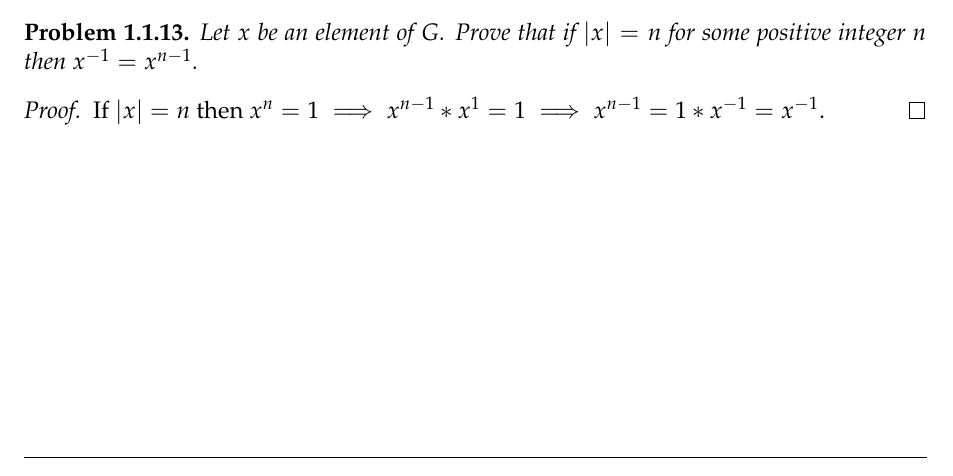
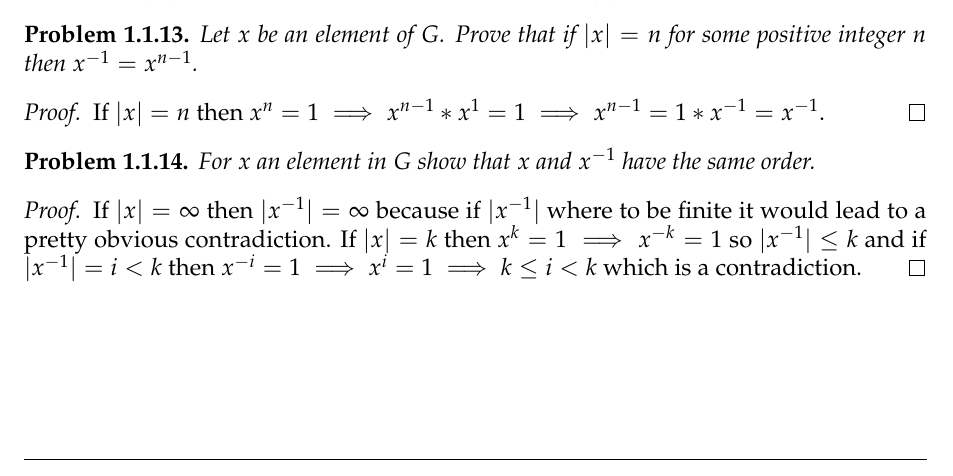
Before and after one commit to baskrki/Project1007, a LaTeX book (Group Theory/main.tex, which reads Group Theory/chapter/introduction.tex): part of page 6 of 6, cut so that both start at the same text. Compiled offline with pdfLaTeX.

Commit message:
added a problem

```diff
--- a/Group Theory/chapter/introduction.tex
+++ b/Group Theory/chapter/introduction.tex
@@ -194,3 +194,13 @@
 \begin{proof}
     If $|x|=n$ then $x^n=1 \implies x^{n-1} * x^{1} = 1 \implies x^{n-1} = 1 * x^{-1} = x^{-1}$.
 \end{proof}
+
+\begin{problem}
+ For $x$ an element in $G$ show that $x$ and $x^{-1}$ have the same order.
+\end{problem}
+
+\begin{proof}
+    If $|x|= \infty$ then $|x^{-1}|=\infty$ because if $|x^{-1}|$ where to be finite it would lead to a pretty obvious contradiction.
+    If $|x|=k$ then $x^k=1 \implies x^{-k}=1$ so $|x^{-1}| \le k$ and if $|x^{-1}| = i < k$ then $x^{-i}=1 \implies x^{i}=1
+    \implies k \le i < k$ which is a contradiction.
+\end{proof}
```
Also changed, not shown: Group Theory/main.pdf.
